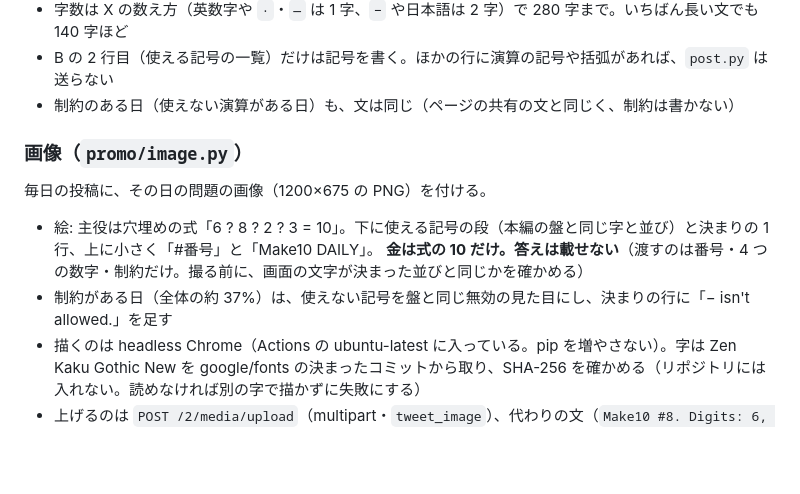
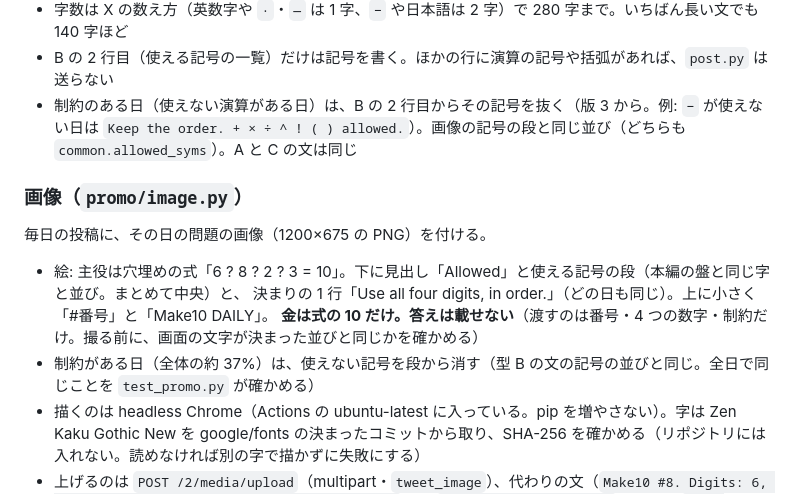
Before and after one commit to ihudodo-k/make10, a Markdown page: promo/README.md, the part around the change. Drawn GitHub-style; blank space fills up the shorter version.

Commit message:
promo: README の画像と型 B の説明を、決まった形に合わせる
変えたこと
- 画像: 見出し「Allowed」と記号の段・決まりの行はどの日も同じ・使えない記号は段から消す
- 型 B: 使えない記号のある日はその記号を抜く（画像の段と同じ並び）。前の「制約は書かない」を置き換えた

確かめたこと
- 書いた例が test_promo.py の期待の文と同じ

Co-Authored-By: Claude Opus 5.5 <noreply@anthropic.com>

```diff
--- a/promo/README.md
+++ b/promo/README.md
@@ -138,15 +138,17 @@ Your turn — make 10.
   解いた人が 0 のときは、ヒントなしを付けずに `Yesterday's puzzle: 0% solved.` にする
 - 字数は X の数え方（英数字や `·`・`—` は 1 字、`−` や日本語は 2 字）で 280 字まで。いちばん長い文でも 140 字ほど
 - B の 2 行目（使える記号の一覧）だけは記号を書く。ほかの行に演算の記号や括弧があれば、`post.py` は送らない
-- 制約のある日（使えない演算がある日）も、文は同じ（ページの共有の文と同じく、制約は書かない）
+- 制約のある日（使えない演算がある日）は、B の 2 行目からその記号を抜く（版 3 から。例: `−` が使えない日は
+  `Keep the order. + × ÷ ^ ! ( ) allowed.`）。画像の記号の段と同じ並び（どちらも `common.allowed_syms`）。A と C の文は同じ
 
 ### 画像（`promo/image.py`）
 
 毎日の投稿に、その日の問題の画像（1200×675 の PNG）を付ける。
 
-- 絵: 主役は穴埋めの式「6 ? 8 ? 2 ? 3 = 10」。下に使える記号の段（本編の盤と同じ字と並び）と決まりの 1 行、上に小さく「#番号」と「Make10 DAILY」。
+- 絵: 主役は穴埋めの式「6 ? 8 ? 2 ? 3 = 10」。下に見出し「Allowed」と使える記号の段（本編の盤と同じ字と並び。まとめて中央）と、
+  決まりの 1 行「Use all four digits, in order.」（どの日も同じ）。上に小さく「#番号」と「Make10 DAILY」。
   **金は式の 10 だけ。答えは載せない**（渡すのは番号・4 つの数字・制約だけ。撮る前に、画面の文字が決まった並びと同じかを確かめる）
-- 制約がある日（全体の約 37%）は、使えない記号を盤と同じ無効の見た目にし、決まりの行に「− isn't allowed.」を足す
+- 制約がある日（全体の約 37%）は、使えない記号を段から消す（型 B の文の記号の並びと同じ。全日で同じことを `test_promo.py` が確かめる）
 - 描くのは headless Chrome（Actions の ubuntu-latest に入っている。pip を増やさない）。字は Zen Kaku Gothic New を
   google/fonts の決まったコミットから取り、SHA-256 を確かめる（リポジトリには入れない。読めなければ別の字で描かずに失敗にする）
 - 上げるのは `POST /2/media/upload`（multipart・`tweet_image`）、代わりの文（`Make10 #8. Digits: 6, 8, 2, 3. Use all four, in order, to make 10.`）は
```
